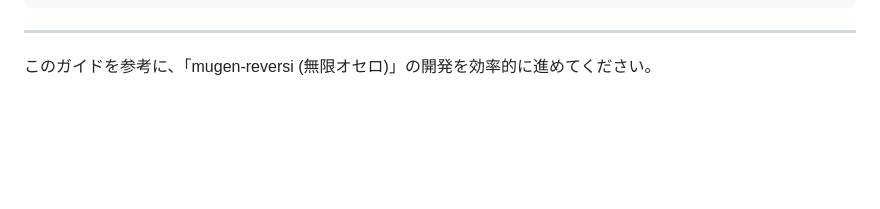
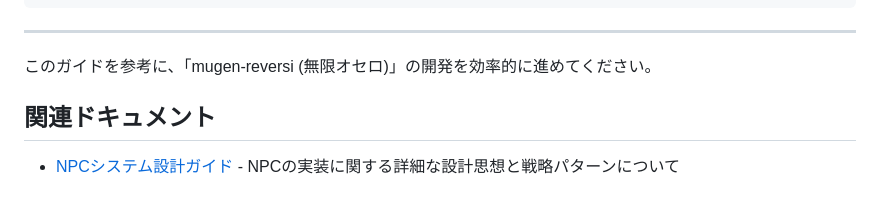
Before and after one commit to kozy4324/mugen-reversi, a Markdown page: .github/copilot-instructions.md, the part around the change. Drawn GitHub-style; blank space fills up the shorter version.

Commit message:
docs: ドキュメント構造の整理
- copilot-instructions.mdを.github/npc-strategies.mdに移動・リネーム
- NPCシステム設計ガイドを専用ファイルとして分離
- メインの開発ガイドからNPCストラテジーガイドを参照するよう更新
- ドキュメントの構造をより明確に整理

```diff
--- a/.github/copilot-instructions.md
+++ b/.github/copilot-instructions.md
@@ -58,3 +58,7 @@
 ---
 
 このガイドを参考に、「mugen-reversi (無限オセロ)」の開発を効率的に進めてください。
+
+## 関連ドキュメント
+
+- [NPCシステム設計ガイド](./npc-strategies.md) - NPCの実装に関する詳細な設計思想と戦略パターンについて
```
Also changed, not shown: .github/npc-strategies.md (renamed from copilot-instructions.md).
